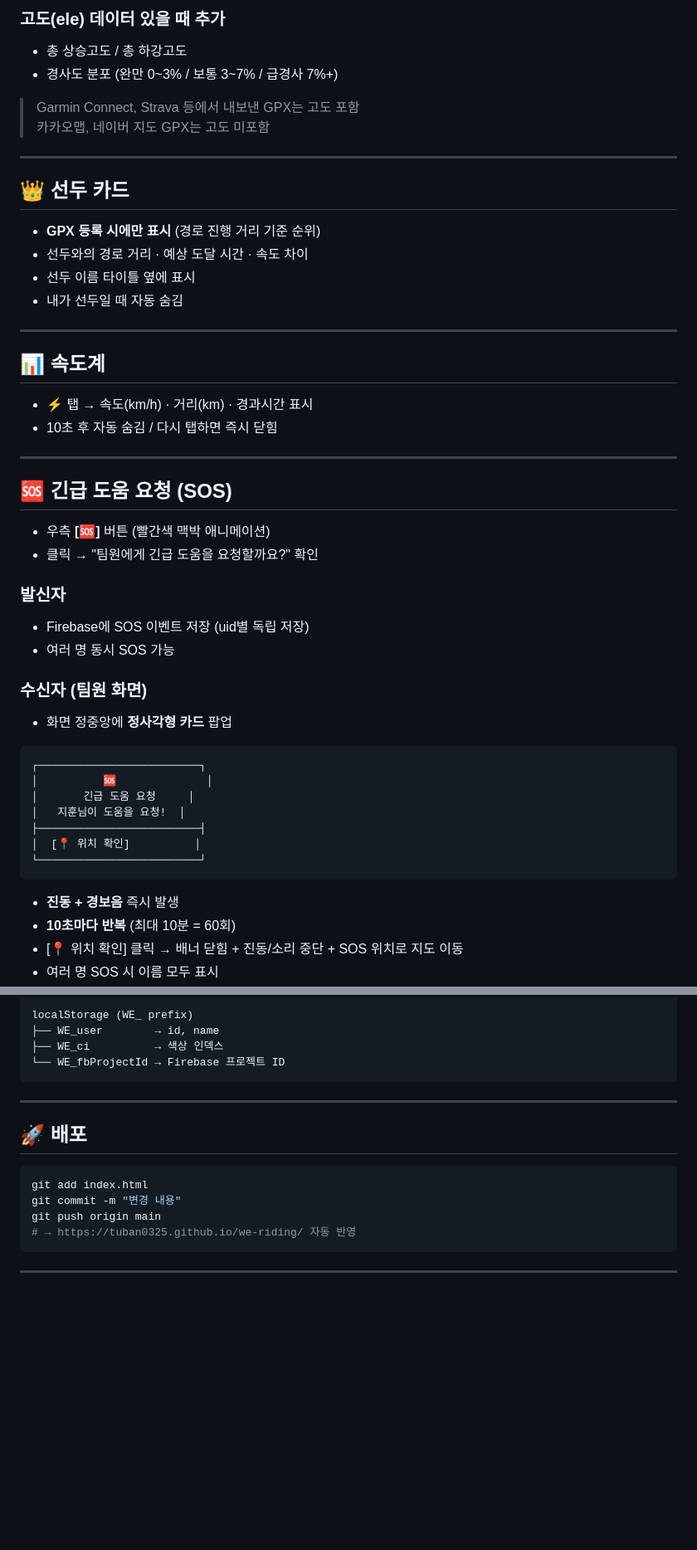
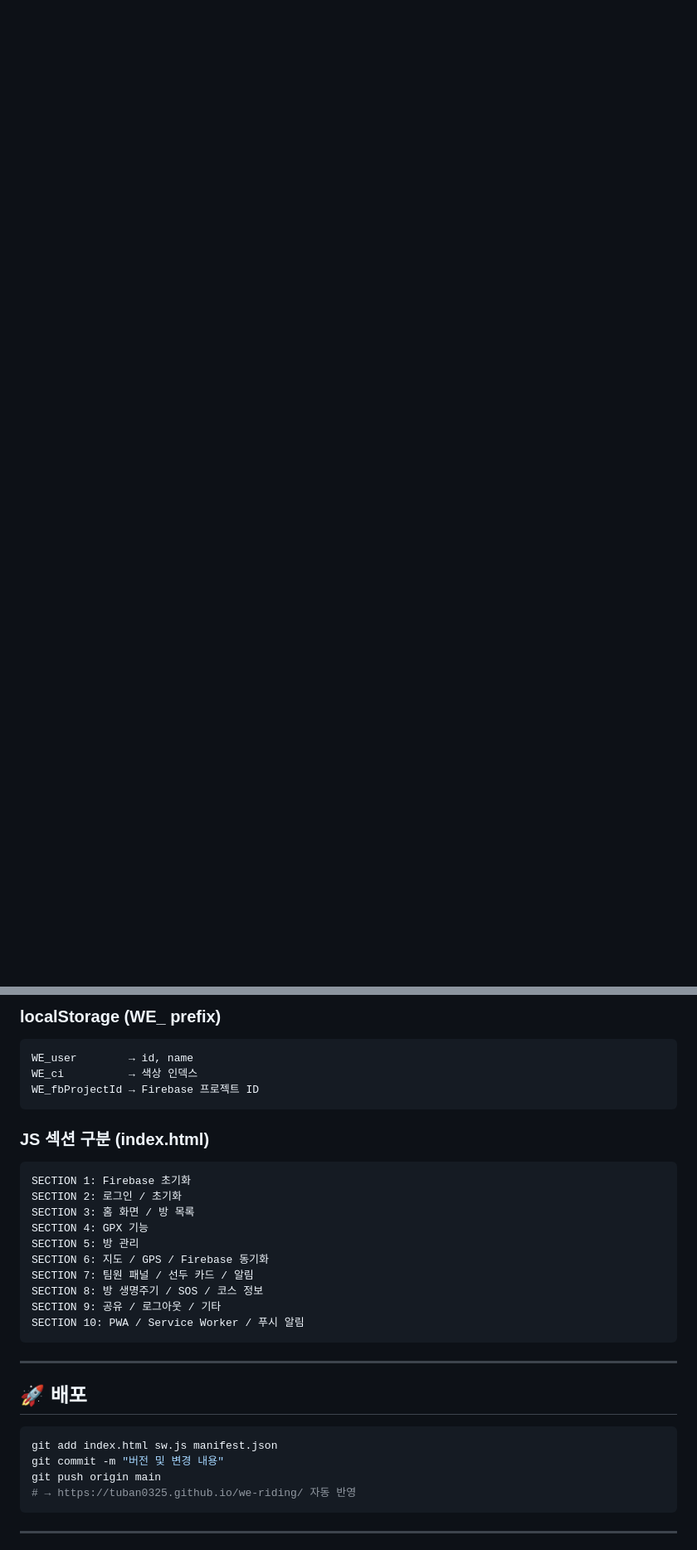
Before and after one commit to tuban0325/we-riding, a Markdown page: README.md, 2 parts joined by grey strips. Shown at 83% size. GitHub-like rendering; blank space fills up the shorter version.

````diff
--- a/README.md
+++ b/README.md
@@ -129,50 +41,0 @@
-### 고도(ele) 데이터 있을 때 추가
-- 총 상승고도 / 총 하강고도
-- 경사도 분포 (완만 0~3% / 보통 3~7% / 급경사 7%+)
-
-> Garmin Connect, Strava 등에서 내보낸 GPX는 고도 포함
-> 카카오맵, 네이버 지도 GPX는 고도 미포함
-
----
-
-## 👑 선두 카드
-
-- **GPX 등록 시에만 표시** (경로 진행 거리 기준 순위)
-- 선두와의 경로 거리 · 예상 도달 시간 · 속도 차이
-- 선두 이름 타이틀 옆에 표시
-- 내가 선두일 때 자동 숨김
-
----
-
-## 📊 속도계
-
-- ⚡ 탭 → 속도(km/h) · 거리(km) · 경과시간 표시
-- 10초 후 자동 숨김 / 다시 탭하면 즉시 닫힘
-
----
-
-## 🆘 긴급 도움 요청 (SOS)
-
-- 우측 **[🆘]** 버튼 (빨간색 맥박 애니메이션)
-- 클릭 → "팀원에게 긴급 도움을 요청할까요?" 확인
-
-### 발신자
-- Firebase에 SOS 이벤트 저장 (uid별 독립 저장)
-- 여러 명 동시 SOS 가능
-
-### 수신자 (팀원 화면)
-- 화면 정중앙에 **정사각형 카드** 팝업
-```
-┌─────────────────────────┐
-│          🆘              │
-│       긴급 도움 요청     │
-│   지훈님이 도움을 요청!  │
-├─────────────────────────┤
-│  [📍 위치 확인]          │
-└─────────────────────────┘
-```
-- **진동 + 경보음** 즉시 발생
-- **10초마다 반복** (최대 10분 = 60회)
-- [📍 위치 확인] 클릭 → 배너 닫힘 + 진동/소리 중단 + SOS 위치로 지도 이동
-- 여러 명 SOS 시 이름 모두 표시
-
@@ -254,8 +256,23 @@ Firebase Realtime Database
 
-localStorage (WE_ prefix)
-├── WE_user        → id, name
-├── WE_ci          → 색상 인덱스
-└── WE_fbProjectId → Firebase 프로젝트 ID
+### localStorage (WE_ prefix)
+```
+WE_user        → id, name
+WE_ci          → 색상 인덱스
+WE_fbProjectId → Firebase 프로젝트 ID
+```
+
+### JS 섹션 구분 (index.html)
+```
+SECTION 1: Firebase 초기화
+SECTION 2: 로그인 / 초기화
+SECTION 3: 홈 화면 / 방 목록
+SECTION 4: GPX 기능
+SECTION 5: 방 관리
+SECTION 6: 지도 / GPS / Firebase 동기화
+SECTION 7: 팀원 패널 / 선두 카드 / 알림
+SECTION 8: 방 생명주기 / SOS / 코스 정보
+SECTION 9: 공유 / 로그아웃 / 기타
+SECTION 10: PWA / Service Worker / 푸시 알림
 ```
 
 ---
@@ -263,8 +280,8 @@ localStorage (WE_ prefix)
 ## 🚀 배포
 
 ```bash
-git add index.html
-git commit -m "변경 내용"
+git add index.html sw.js manifest.json
+git commit -m "버전 및 변경 내용"
 git push origin main
 # → https://tuban0325.github.io/we-riding/ 자동 반영
 ```
````
Also changed, not shown: other parts of README.md (+204 -151 lines).
